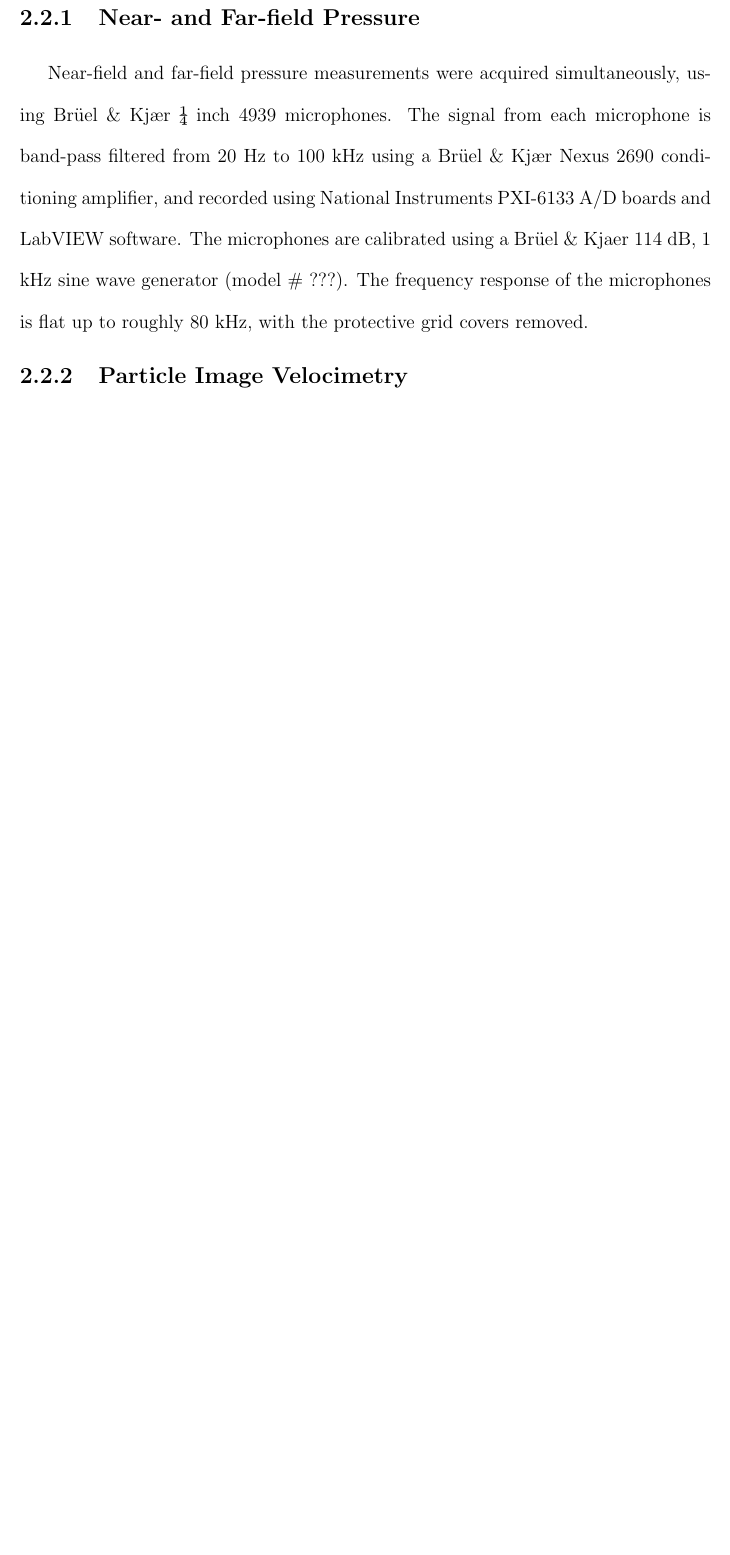
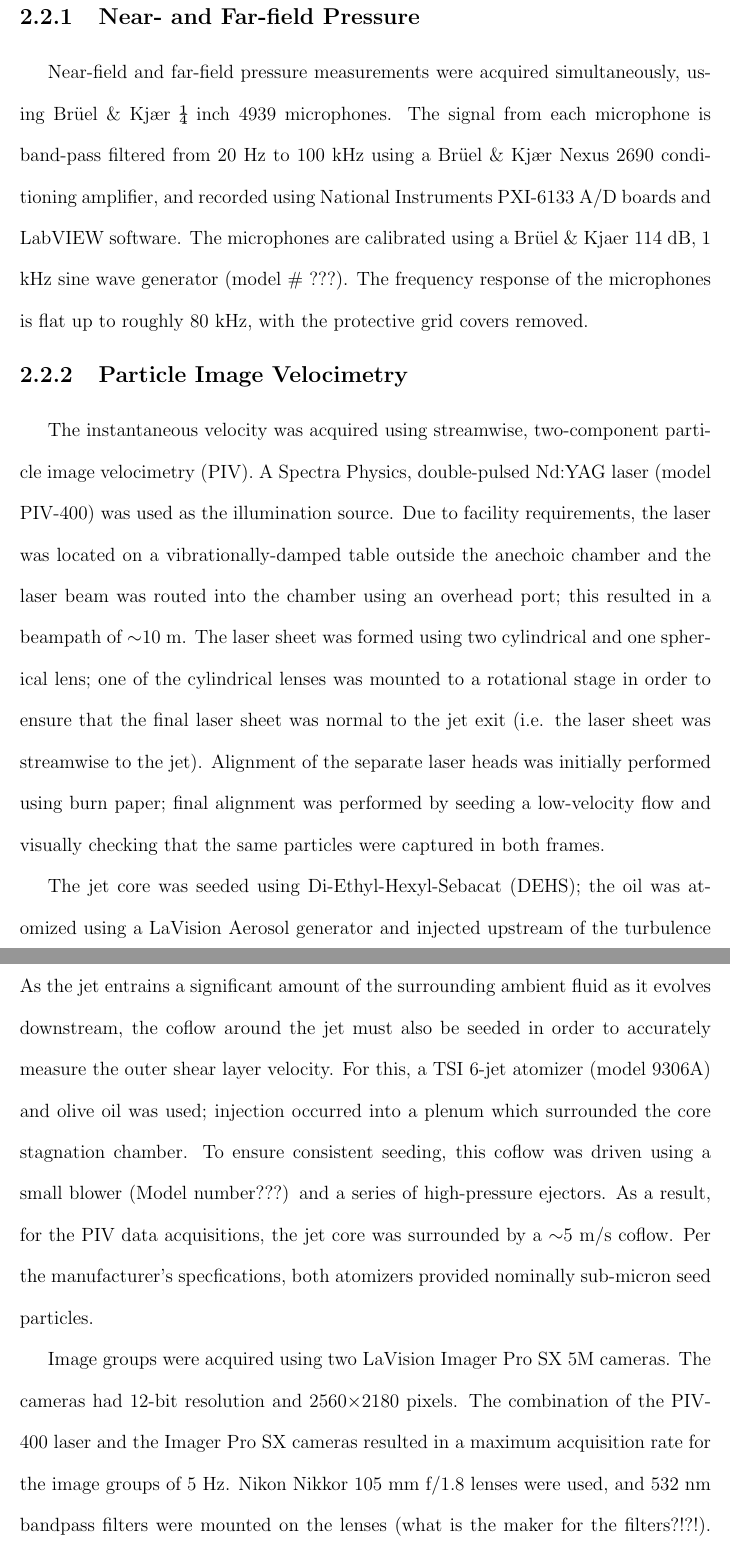
Before and after one commit to michaelcrawley/PhD_Dissertation, a LaTeX thesis (MCrawley_Dissertation.tex, which reads ch_methodology.tex): part of page 21 of 26 before the commit and two parts of pages 21 and 22 of 28 after it, the two joined at a grey line, cut so that both start at the same text, the shorter picture padded with empty space. Compiled offline with pdfLaTeX.

Commit message:
Creating PIV methodology section

```diff
--- a/ch_methodology.tex
+++ b/ch_methodology.tex
@@ -30,3 +31,20 @@
 The frequency response of the microphones is flat up to roughly 80 kHz, with the protective grid covers removed.
 
 \subsection{Particle Image Velocimetry}
+The instantaneous velocity was acquired using streamwise, two-component particle image velocimetry (PIV).
+A Spectra Physics, double-pulsed Nd:YAG laser (model PIV-400) was used as the illumination source.
+Due to facility requirements, the laser was located on a vibrationally-damped table outside the anechoic chamber and the laser beam was routed into the chamber using an overhead port; this resulted in a beampath of $\sim$10~m.
+The laser sheet was formed using two cylindrical and one spherical lens; one of the cylindrical lenses was mounted to a rotational stage in order to ensure that the final laser sheet was normal to the jet exit (i.e. the laser sheet was streamwise to the jet).
+Alignment of the separate laser heads was initially performed using burn paper; final alignment was performed by seeding a low-velocity flow and visually checking that the same particles were captured in both frames.
+
+The jet core was seeded using Di-Ethyl-Hexyl-Sebacat (DEHS); the oil was atomized using a LaVision Aerosol generator and injected upstream of the turbulence screens in the stagnation chamber in order to produce a uniform seed particle density.
+As the jet entrains a significant amount of the surrounding ambient fluid as it evolves downstream, the coflow around the jet must also be seeded in order to accurately measure the outer shear layer velocity.
+For this, a TSI 6-jet atomizer (model 9306A) and olive oil was used; injection occurred into a plenum which surrounded the core stagnation chamber.
+To ensure consistent seeding, this coflow was driven using a small blower (Model number???) and a series of high-pressure ejectors.
+As a result, for the PIV data acquisitions, the jet core was surrounded by a $\sim$5~m/s coflow.
+Per the manufacturer's specfications, both atomizers provided nominally sub-micron seed particles.
+
+Image groups were acquired using two LaVision Imager Pro SX 5M cameras.
+The cameras had 12-bit resolution and 2560$\times$2180 pixels.
+The combination of the PIV-400 laser and the Imager Pro SX cameras resulted in a maximum acquisition rate for the image groups of 5~Hz.
+Nikon Nikkor 105~mm f/1.8 lenses were used, and 532~nm bandpass filters were mounted on the lenses (what is the maker for the filters?!?!).
```
Also changed, not shown: MCrawley_Dissertation.pdf, ch_methodology.tex (17 more changed lines), 9 other files.
